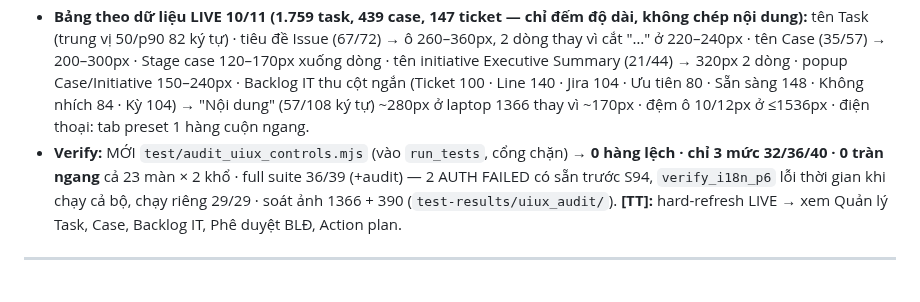
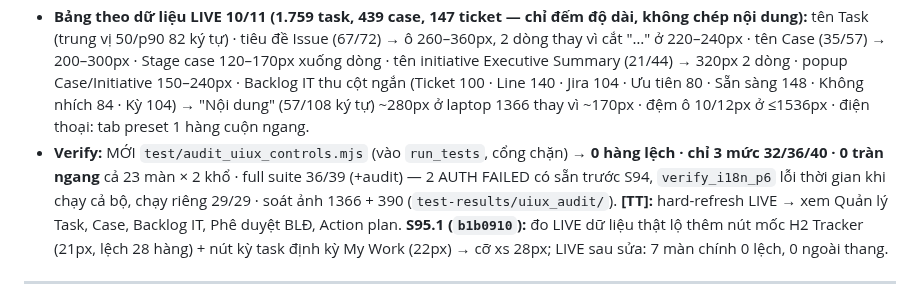
Before and after one commit to tuanttstb-debug/SHTD-Dashboard, a Markdown page: AI_CONTEXT/PROJECT_STATE.md, the part around the change. Rendered like a GitHub page.

Commit message:
docs(S95.1): ghi kết quả đo LIVE sau UI/UX v2
Co-Authored-By: Claude Opus 5.5 <noreply@anthropic.com>

```diff
--- a/AI_CONTEXT/PROJECT_STATE.md
+++ b/AI_CONTEXT/PROJECT_STATE.md
@@ -5,7 +5,7 @@ Kế hoạch + số đo trước/sau: `design-system/shtd-dashboard/PHUONG_AN_VA
 - **Trước (đo 23 màn × 1366/390, dữ liệu giả):** 12 mức chiều cao nút/ô (24–40px) · 13 hàng nút lệch / 6 màn (laptop), 21 (điện thoại) · gần hết nút < 36px trên điện thoại. Gốc: nút chỉ dựa padding (`.btn-outline` có viền, `.btn-primary` không → lệch 2px) · `.form-control` viền 1,5px · mỗi màn tự viết cỡ (form-control-sm trong dev-plan.css, segmented scope/cp/mw/ap/it-trend, bld-ghost-link…) · style viết thẳng `padding/height:auto` trên select/nút.
 - **Sửa:** token `--ctl-h 36` · `--ctl-h-sm 32` · `--ctl-h-xs 28` (≤768px: 40/40/36) · `.btn` chiều cao cố định + viền 1px trong suốt cho mọi biến thể · `.form-control` cao theo thang, viền 1px (textarea giữ tự do) · `.form-control-sm` về `forms.css` · MỚI `assets/css/ui-v2.css` (nạp cuối): segmented đo theo nhóm, control riêng từng màn về thang, toolbar cùng hàng cùng cỡ, ô tên trong bảng · gỡ 38 chỗ padding/height viết thẳng trên nút/ô (index.html 27, initiative 6, user-mgmt 4, action-plan 1) · phông **Be Vietnam Pro** (có tiếng Việt; DM Sans không có) + dự phòng Segoe UI.
 - **Bảng theo dữ liệu LIVE 10/11 (1.759 task, 439 case, 147 ticket — chỉ đếm độ dài, không chép nội dung):** tên Task (trung vị 50/p90 82 ký tự) · tiêu đề Issue (67/72) → ô 260–360px, 2 dòng thay vì cắt "…" ở 220–240px · tên Case (35/57) → 200–300px · Stage case 120–170px xuống dòng · tên initiative Executive Summary (21/44) → 320px 2 dòng · popup Case/Initiative 150–240px · Backlog IT thu cột ngắn (Ticket 100 · Line 140 · Jira 104 · Ưu tiên 80 · Sẵn sàng 148 · Không nhích 84 · Kỳ 104) → "Nội dung" (57/108 ký tự) ~280px ở laptop 1366 thay vì ~170px · đệm ô 10/12px ở ≤1536px · điện thoại: tab preset 1 hàng cuộn ngang.
-- **Verify:** MỚI `test/audit_uiux_controls.mjs` (vào `run_tests`, cổng chặn) → **0 hàng lệch · chỉ 3 mức 32/36/40 · 0 tràn ngang** cả 23 màn × 2 khổ · full suite 36/39 (+audit) — 2 AUTH FAILED có sẵn trước S94, `verify_i18n_p6` lỗi thời gian khi chạy cả bộ, chạy riêng 29/29 · soát ảnh 1366 + 390 (`test-results/uiux_audit/`). **[TT]:** hard-refresh LIVE → xem Quản lý Task, Case, Backlog IT, Phê duyệt BLĐ, Action plan.
+- **Verify:** MỚI `test/audit_uiux_controls.mjs` (vào `run_tests`, cổng chặn) → **0 hàng lệch · chỉ 3 mức 32/36/40 · 0 tràn ngang** cả 23 màn × 2 khổ · full suite 36/39 (+audit) — 2 AUTH FAILED có sẵn trước S94, `verify_i18n_p6` lỗi thời gian khi chạy cả bộ, chạy riêng 29/29 · soát ảnh 1366 + 390 (`test-results/uiux_audit/`). **[TT]:** hard-refresh LIVE → xem Quản lý Task, Case, Backlog IT, Phê duyệt BLĐ, Action plan. **S95.1 (`b1b0910`):** đo LIVE dữ liệu thật lộ thêm nút mốc H2 Tracker (21px, lệch 28 hàng) + nút kỳ task định kỳ My Work (22px) → cỡ xs 28px; LIVE sau sửa: 7 màn chính 0 lệch, 0 ngoài thang.
 
 ---
 
```
